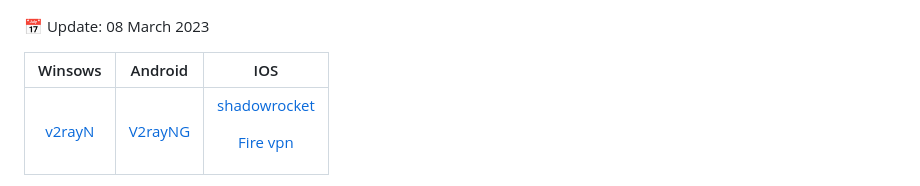
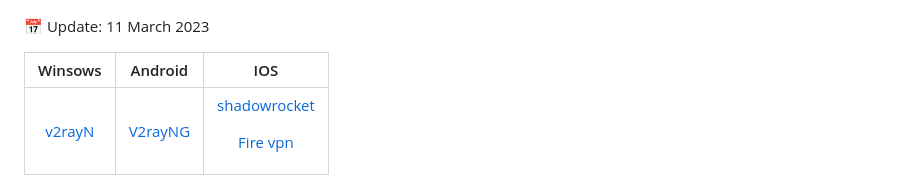
Before and after one commit to resasanian/Mirza, a Markdown page: README.md, the part around the change printed below. GitHub-like rendering.

```diff
--- a/README.md
+++ b/README.md
@@ -1,6 +1,6 @@
 ![](Aspose.Words.baf31816-ca33-4076-9924-ea7599c0acbf.001.png)
 
-📅 Update: 08 March 2023
+📅 Update: 11 March 2023
 
 |Winsows|Android|IOS|
 | :-: | :-: | :-: |
```
Also changed, not shown: other parts of README.md (+38 -63 lines).
